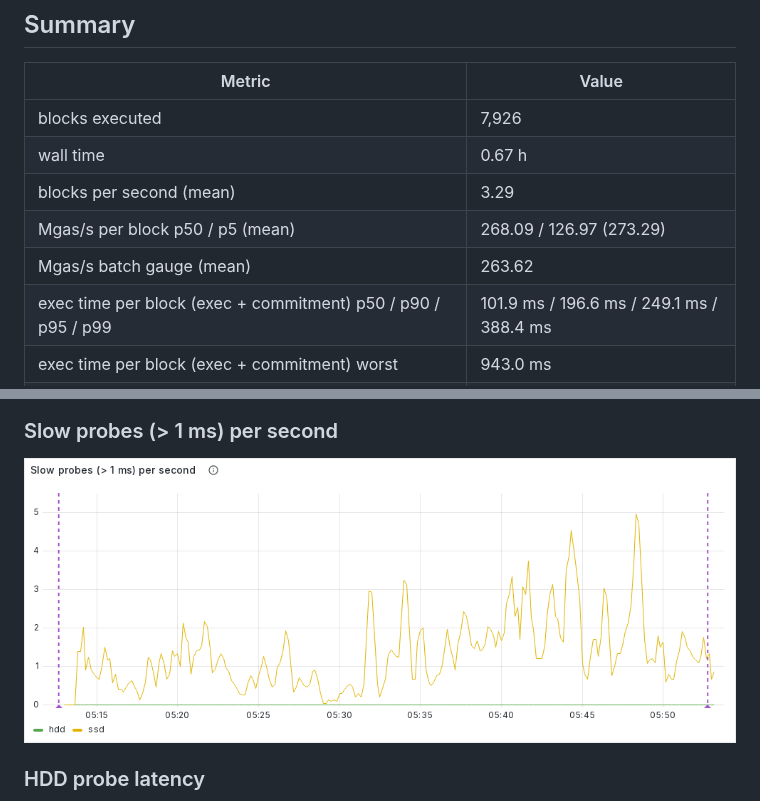
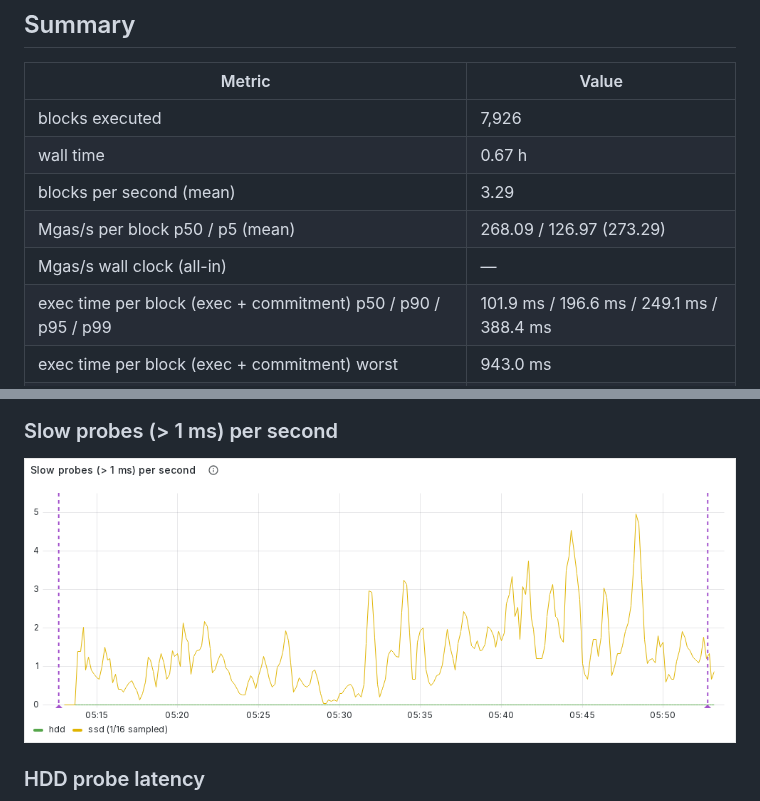
Before and after one commit to sudeepdino008/tiering_results, a Markdown page: baseline_allssd_merged_6mo_w25400000_2026-10-23-2/metrics.md, 2 parts joined by grey strips. Drawn GitHub-style; pictures changed too: baseline_allssd_merged_6mo_w25400000_2026-10-23-2/images/slow_probes.png.

Commit message:
wall-clock Mgas/s row instead of the gauge; slow probes ssd marked as sampled

```diff
--- a/baseline_allssd_merged_6mo_w25400000_2026-10-23-2/metrics.md
+++ b/baseline_allssd_merged_6mo_w25400000_2026-10-23-2/metrics.md
@@ -22,7 +22,7 @@ KV_READ_METRICS=true --prune.mode=full --prune.distance.blocks=10000000 --extern
 | wall time | 0.67 h |
 | blocks per second (mean) | 3.29 |
 | Mgas/s per block p50 / p5 (mean) | 268.09 / 126.97 (273.29) |
-| Mgas/s batch gauge (mean) | 263.62 |
+| Mgas/s wall clock (all-in) | — |
 | exec time per block (exec + commitment) p50 / p90 / p95 / p99 | 101.9 ms / 196.6 ms / 249.1 ms / 388.4 ms |
 | exec time per block (exec + commitment) worst | 943.0 ms |
 | exec time per block (exec + commitment) mean ± 95% CI (30 s windows) | 127.6 ms ± 14.0 ms (n=79) |
```
